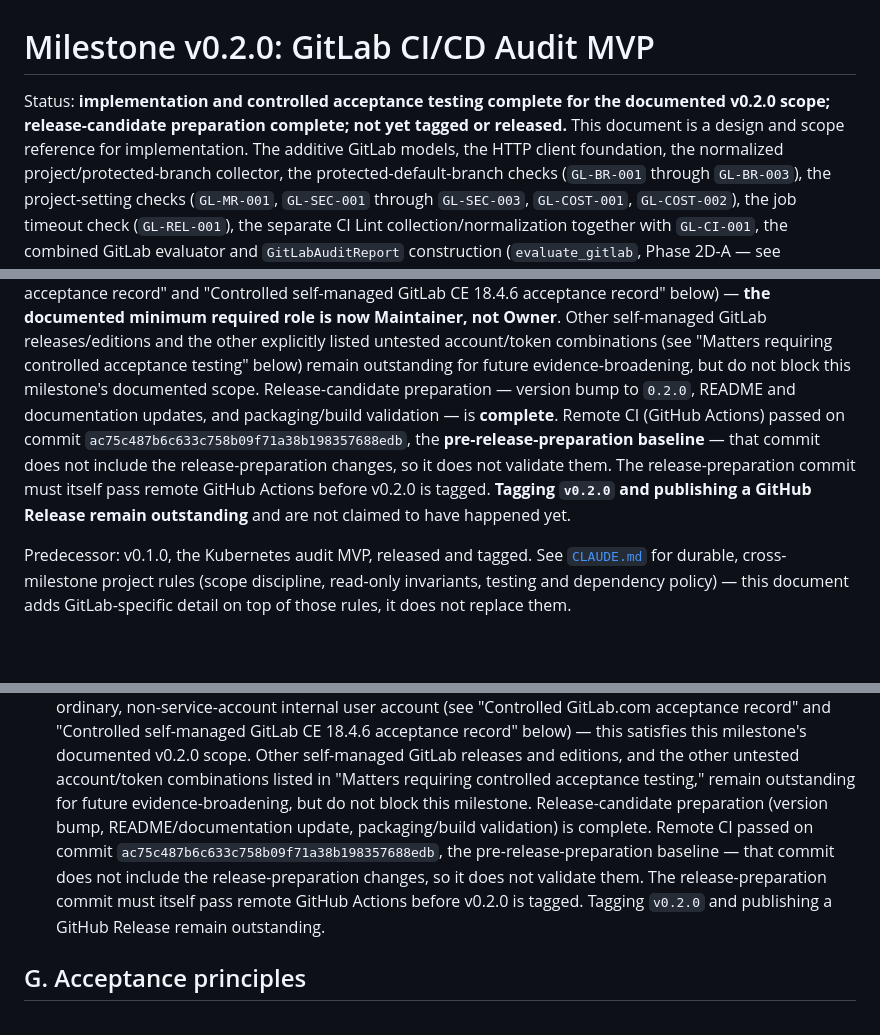
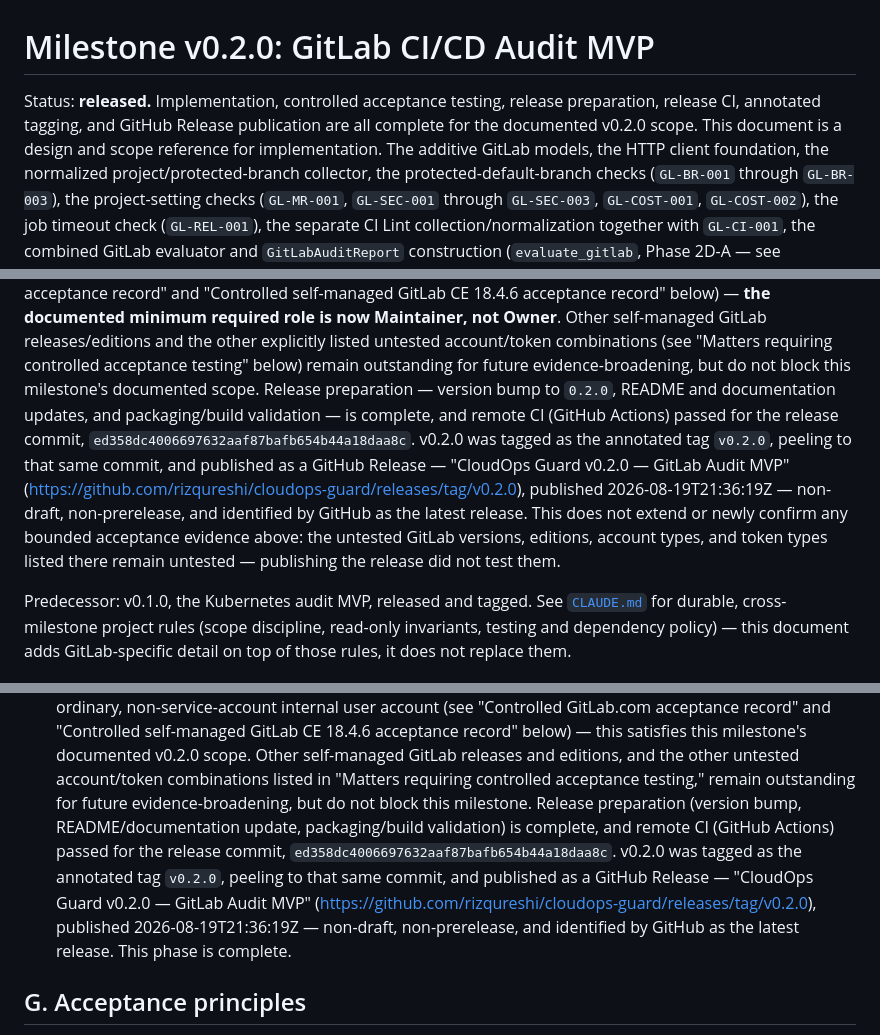
Before and after one commit to rizqureshi/cloudops-guard, a Markdown page: docs/milestones/v0.2.0-gitlab-audit.md, 3 parts joined by grey strips. Rendered like a GitHub page; blank space fills up the shorter version.

Commit message:
docs(release): record v0.2.0 publication

```diff
--- a/docs/milestones/v0.2.0-gitlab-audit.md
+++ b/docs/milestones/v0.2.0-gitlab-audit.md
@@ -1,8 +1,9 @@
 # Milestone v0.2.0: GitLab CI/CD Audit MVP
 
-Status: **implementation and controlled acceptance testing complete for the
-documented v0.2.0 scope; release-candidate preparation complete; not yet tagged or
-released.** This document is a design and scope reference for implementation. The additive GitLab models, the HTTP client foundation, the
+Status: **released.** Implementation, controlled acceptance testing, release
+preparation, release CI, annotated tagging, and GitHub Release publication are all
+complete for the documented v0.2.0 scope. This document is a design and scope
+reference for implementation. The additive GitLab models, the HTTP client foundation, the
 normalized project/protected-branch collector, the protected-default-branch checks
 (`GL-BR-001` through `GL-BR-003`), the project-setting checks (`GL-MR-001`,
 `GL-SEC-001` through `GL-SEC-003`, `GL-COST-001`, `GL-COST-002`), the job timeout
@@ -23,14 +24,17 @@ required role is now Maintainer, not Owner**. Other self-managed GitLab
 releases/editions and the other explicitly listed untested account/token
 combinations (see "Matters requiring controlled acceptance testing" below) remain
 outstanding for future evidence-broadening, but do not block this milestone's
-documented scope. Release-candidate preparation — version bump to `0.2.0`, README
-and documentation updates, and packaging/build validation — is **complete**. Remote
-CI (GitHub Actions) passed on commit `ac75c487b6c633c758b09f71a38b198357688edb`,
-the **pre-release-preparation baseline** — that commit does not include the
-release-preparation changes, so it does not validate them. The release-preparation
-commit must itself pass remote GitHub Actions before v0.2.0 is tagged. **Tagging
-`v0.2.0` and publishing a GitHub Release remain outstanding** and are not claimed to
-have happened yet.
+documented scope. Release preparation — version bump to `0.2.0`, README and
+documentation updates, and packaging/build validation — is complete, and remote CI
+(GitHub Actions) passed for the release commit,
+`ed358dc4006697632aaf87bafb654b44a18daa8c`. v0.2.0 was tagged as the annotated tag
+`v0.2.0`, peeling to that same commit, and published as a GitHub Release —
+"CloudOps Guard v0.2.0 — GitLab Audit MVP"
+(<https://github.com/rizqureshi/cloudops-guard/releases/tag/v0.2.0>), published
+2026-08-19T21:36:19Z — non-draft, non-prerelease, and identified by GitHub as the
+latest release. This does not extend or newly confirm any bounded acceptance
+evidence above: the untested GitLab versions, editions, account types, and token
+types listed there remain untested — publishing the release did not test them.
 
 Predecessor: v0.1.0, the Kubernetes audit MVP, released and tagged. See
 [`CLAUDE.md`](../../CLAUDE.md) for durable, cross-milestone project rules (scope
@@ -1039,13 +1043,14 @@ These apply to the GitLab HTTP client introduced in implementation phase 2 (§F)
    scope. Other self-managed GitLab releases and editions, and the other untested
    account/token combinations listed in "Matters requiring controlled acceptance
    testing," remain outstanding for future evidence-broadening, but do not block
-   this milestone. Release-candidate preparation (version bump, README/documentation
-   update, packaging/build validation) is complete. Remote CI passed on commit
-   `ac75c487b6c633c758b09f71a38b198357688edb`, the pre-release-preparation baseline —
-   that commit does not include the release-preparation changes, so it does not
-   validate them. The release-preparation commit must itself pass remote GitHub
-   Actions before v0.2.0 is tagged. Tagging `v0.2.0` and publishing a GitHub Release
-   remain outstanding.
+   this milestone. Release preparation (version bump, README/documentation update,
+   packaging/build validation) is complete, and remote CI (GitHub Actions) passed
+   for the release commit, `ed358dc4006697632aaf87bafb654b44a18daa8c`. v0.2.0 was
+   tagged as the annotated tag `v0.2.0`, peeling to that same commit, and published
+   as a GitHub Release — "CloudOps Guard v0.2.0 — GitLab Audit MVP"
+   (<https://github.com/rizqureshi/cloudops-guard/releases/tag/v0.2.0>), published
+   2026-08-19T21:36:19Z — non-draft, non-prerelease, and identified by GitHub as the
+   latest release. This phase is complete.
 
 ## G. Acceptance principles
 
```
Also changed, not shown: CLAUDE.md (+17 -16 lines).
